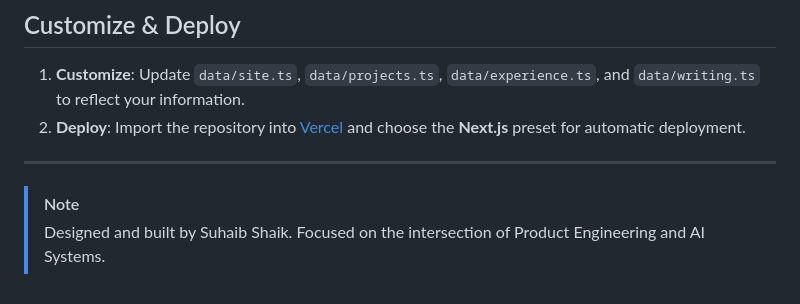
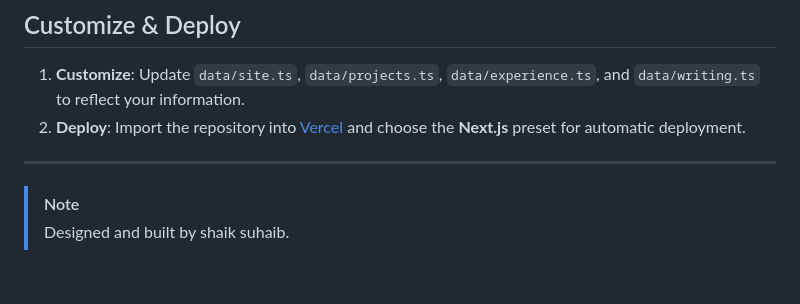
Before and after one commit to RIxiV1/portfolio-suhaib, a Markdown page: README.md, the part around the change. Drawn GitHub-style.

```diff
--- a/README.md
+++ b/README.md
@@ -100,4 +100,4 @@ The application will be available at `http://localhost:3000`.
 ---
 
 > [!NOTE]
-> Designed and built by Suhaib Shaik. Focused on the intersection of Product Engineering and AI Systems.
+> Designed and built by shaik suhaib.
```
